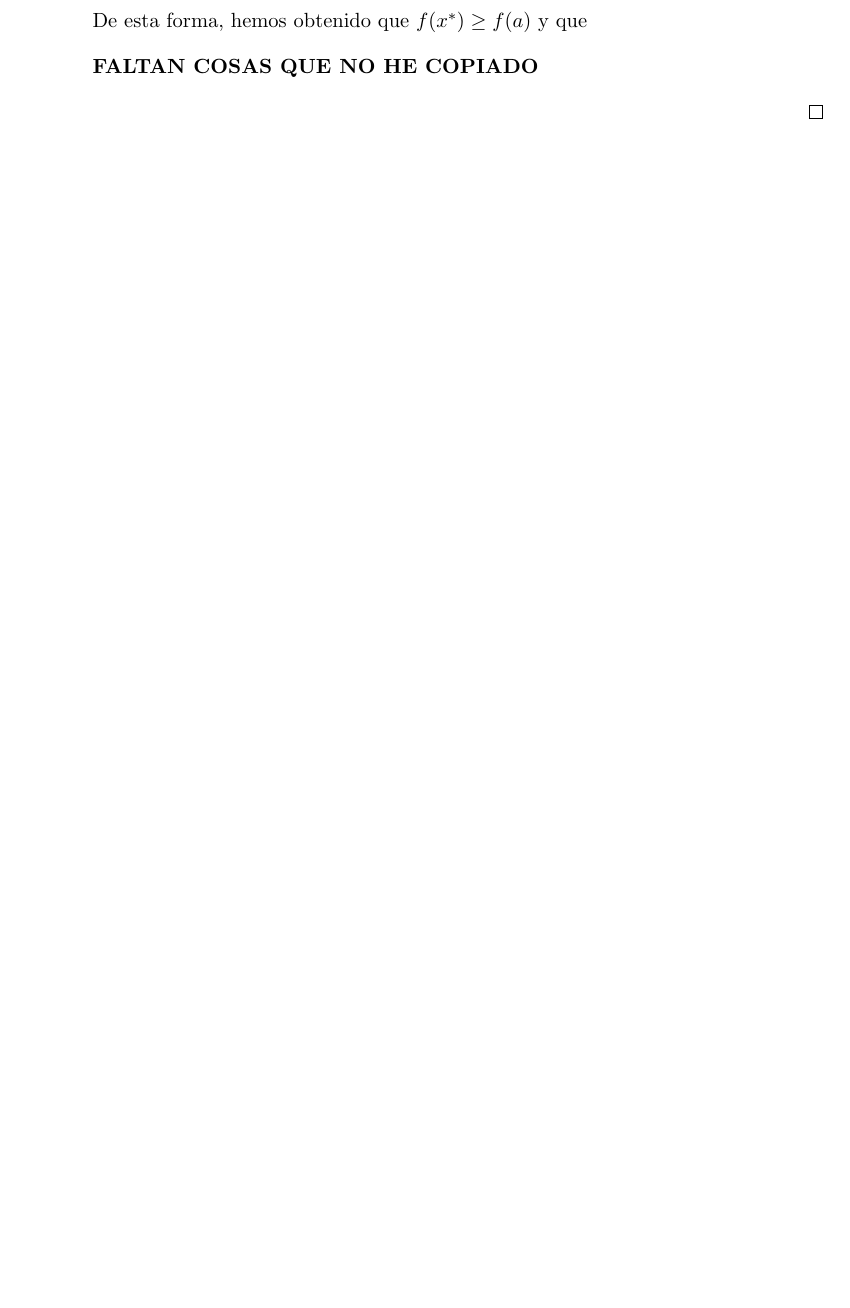
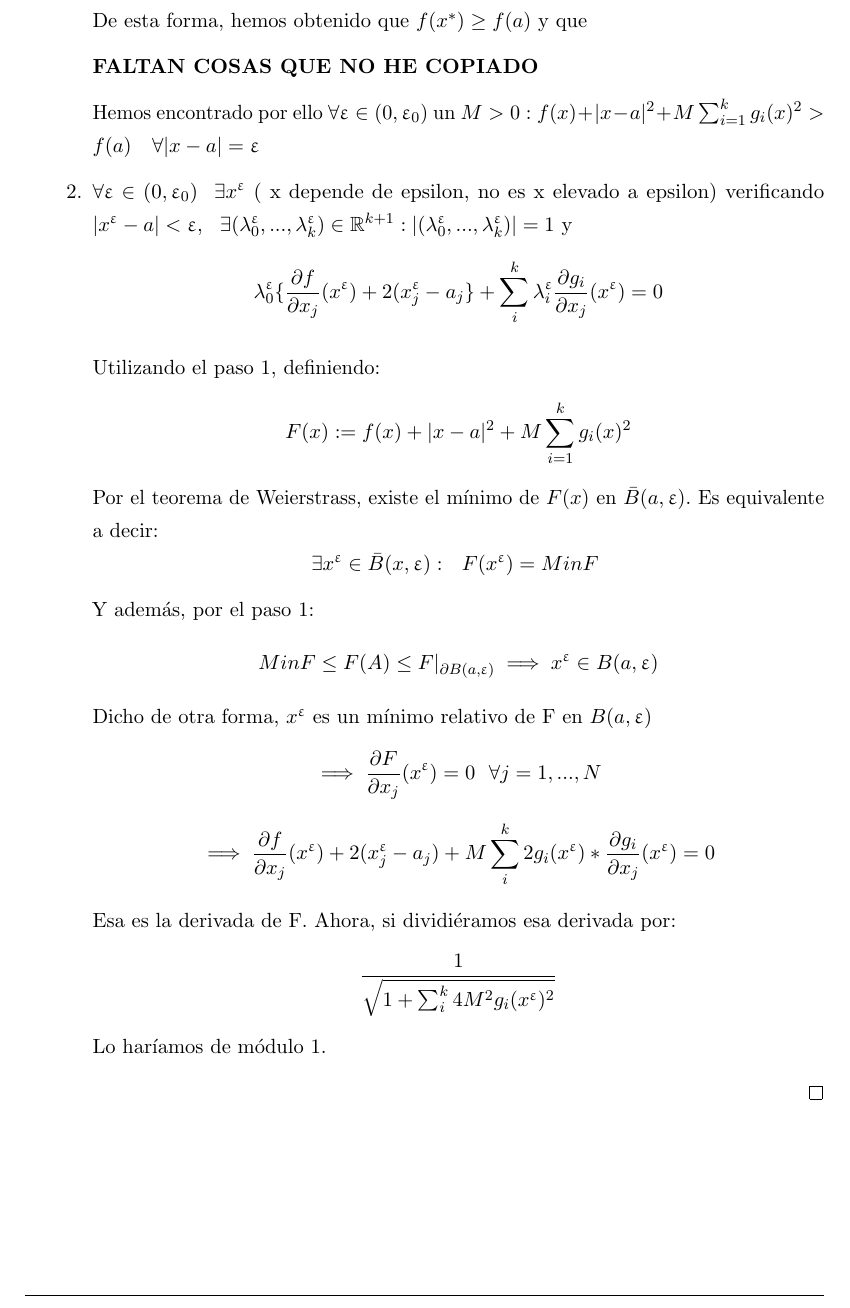
Before and after one commit to libreim/apuntesDGIIM, a LaTeX document (Análisis Matemático I/apuntes.tex): part of page 27 of 27, cut so that both start at the same text, the shorter picture padded with empty space. Compiled offline with pdfLaTeX.

Commit message:
Apuntes clase

```diff
--- a/Análisis Matemático I/apuntes.tex
+++ b/Análisis Matemático I/apuntes.tex
@@ -1519,6 +1519,36 @@ FALTARLA UN HUECO
 	De esta forma, hemos obtenido que $f(x^*) \geq f(a)$ y que
 
 	\textbf{FALTAN COSAS QUE NO HE COPIADO}
+
+
+	Hemos encontrado por ello $\forall \epsilon \in (0,\epsilon_0)$ un $M>0: f(x) + |x-a|^2 + M \sum_{i=1}^kg_i(x)^2 > f(a) \quad \forall |x-a|= \upvarepsilon$
+	\item  $\forall \epsilon \in (0,\epsilon_0) \ \ \exists x^\epsilon$ ( x depende de epsilon, no es x elevado a epsilon) verificando $|x^\epsilon -a| < \epsilon, \ \ \exists(\lambda_0^\epsilon,...,\lambda_k^\epsilon)\in \mathbb{R}^{k+1} : |(\lambda_0^{\epsilon},...,\lambda_k^\epsilon)|= 1$ y $$\lambda_0^\epsilon\{\frac{\partial f}{\partial x_j}(x^\epsilon) + 2(x_j^\epsilon -a_j\}+ \sum_i^k \lambda_i^\epsilon \frac{\partial g_i}{\partial x_j}(x^\epsilon) = 0$$
+
+	Utilizando el paso 1, definiendo:
+	\[
+	F(x):=f(x) + |x-a|^2 + M \sum_{i=1}^kg_i(x)^2
+	\]
+	Por el teorema de Weierstrass, existe el mínimo de $F(x)$ en $\bar{B}(a,\epsilon)$. Es equivalente a decir:
+	\[
+	\exists x^\epsilon \in \bar{B}(x,\epsilon) : \ \ F(x^\epsilon)= Min F \
+	\]
+	Y además, por el paso 1:
+	\[
+	Min F \leq F(A) \leq F|_{\partial B(a,\epsilon)} \implies x^\epsilon \in B(a,\epsilon)
+	\]
+	Dicho de otra forma, $x^\epsilon$ es un mínimo relativo de F en $B(a,\epsilon)$
+	\[
+	 \implies \frac{\partial F}{\partial x_j}(x^\epsilon) = 0 \ \ \forall j=1,...,N
+	 \]
+	 \[
+	 \implies \frac{\partial f}{\partial x_j}(x^\epsilon) + 2(x_j^\epsilon -a_j) + M \sum_i^k 2 g_i(x^\epsilon)*\frac{\partial g_i}{\partial x_j}(x^\epsilon) = 0
+	 \]
+
+	Esa es la derivada de F. Ahora, si dividiéramos esa derivada por:
+	\[
+	\frac{1}{\sqrt{1+\sum_i^k4M^2g_i(x^\epsilon)^2}}
+	\]
+	Lo haríamos de módulo 1.
 \end{enumerate}
 \end{proof}
 
```
